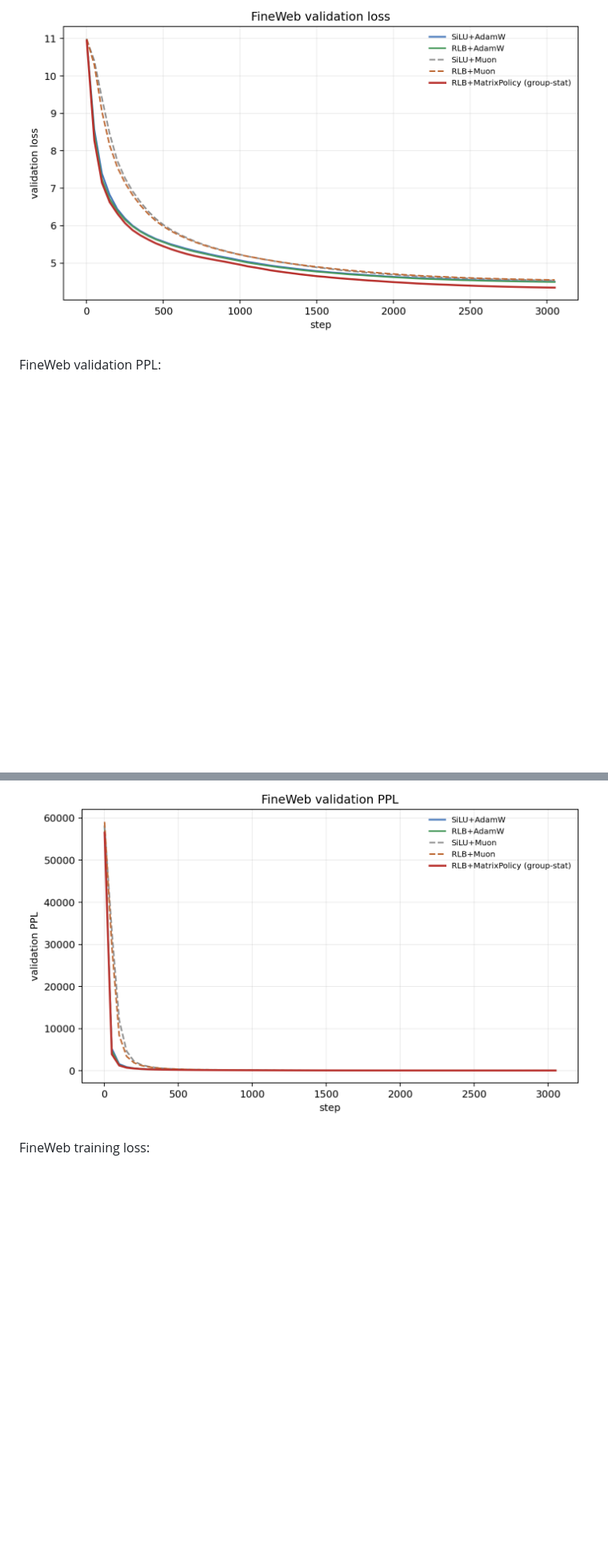
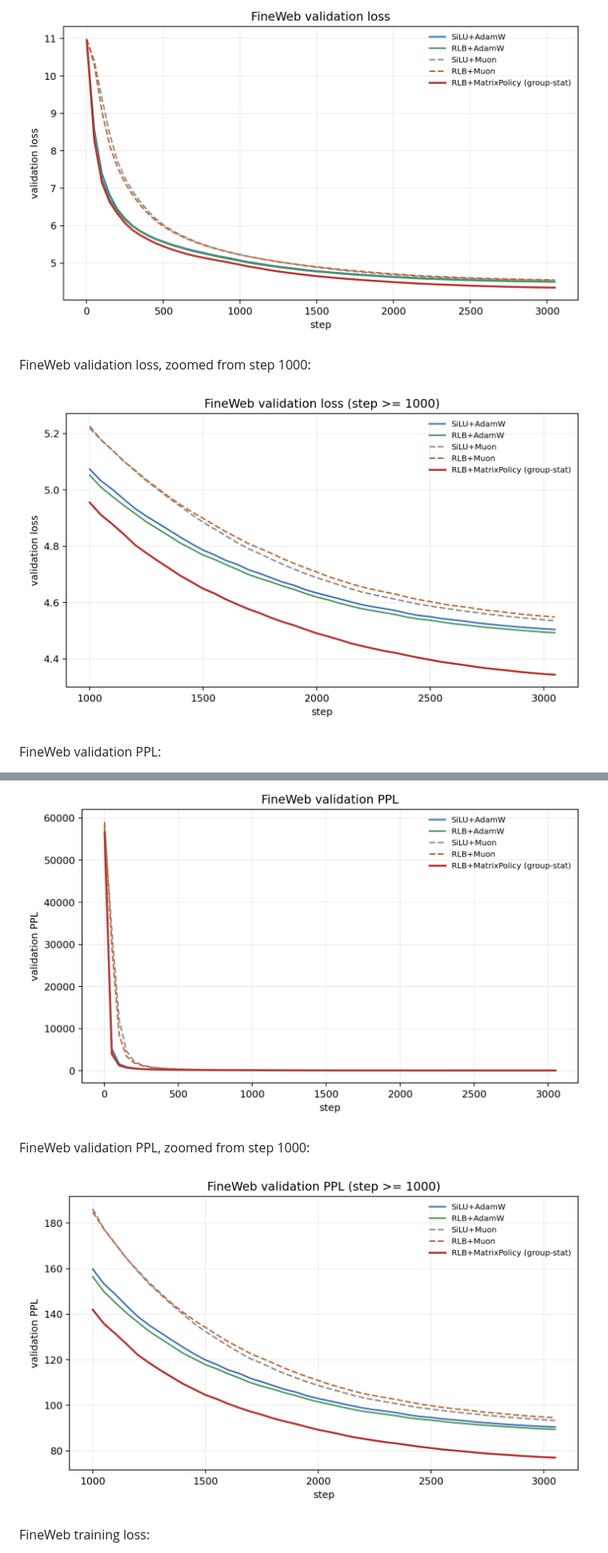
Before and after one commit to mtang398/Rational-Optimizer, a Markdown page: README.md, 2 parts joined by grey strips. Shown at 80% size. Rendered like a GitHub page; pictures changed too: experiments/results/real_lm_screen_2026_05_30/fineweb_validation_loss_zoom_step1000.png (added), experiments/results/real_lm_screen_2026_05_30/fineweb_validation_ppl_zoom_step1000.png (added); blank space fills up the shorter version.

```diff
--- a/README.md
+++ b/README.md
@@ -145,9 +147,17 @@ FineWeb validation loss:
 
 ![FineWeb validation loss](experiments/results/real_lm_screen_2026_05_30/fineweb_validation_loss.png)
 
+FineWeb validation loss, zoomed from step 1000:
+
+![FineWeb validation loss zoom](experiments/results/real_lm_screen_2026_05_30/fineweb_validation_loss_zoom_step1000.png)
+
 FineWeb validation PPL:
 
 ![FineWeb validation PPL](experiments/results/real_lm_screen_2026_05_30/fineweb_validation_ppl.png)
+
+FineWeb validation PPL, zoomed from step 1000:
+
+![FineWeb validation PPL zoom](experiments/results/real_lm_screen_2026_05_30/fineweb_validation_ppl_zoom_step1000.png)
 
 FineWeb training loss:
 
```
Also changed, not shown: other parts of README.md (+12 -0 lines), READ_FIRST.md (+2 -1 lines), experiments/README.md (+16 -0 lines), paper/iclr_method_draft/README.md (added, +34 -0 lines), experiments/results/real_lm_screen_2026_05_30/fineweb_edu_validation_loss_zoom_step1000.png (added), experiments/results/real_lm_screen_2026_05_30/fineweb_edu_validation_ppl.png, experiments/results/real_lm_screen_2026_05_30/fineweb_edu_validation_ppl_zoom_step1000.png (added), 10 other files.
